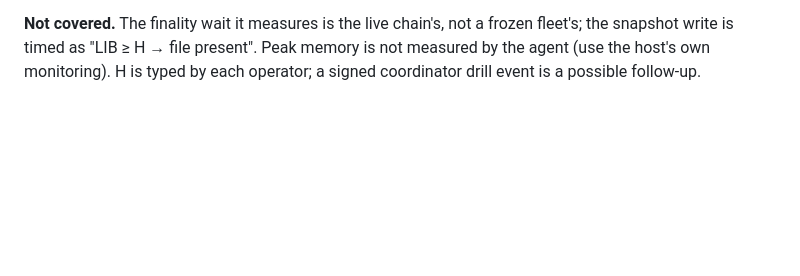
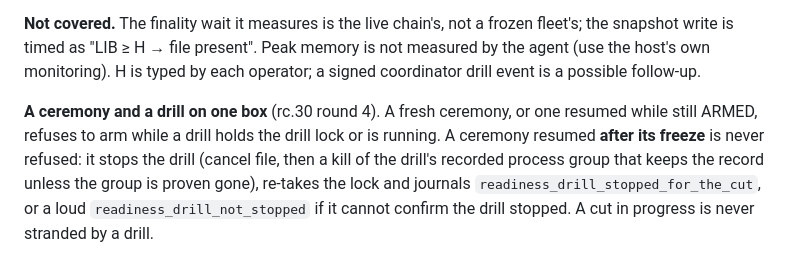
Before and after one commit to paulgnz/pulse-cutover, a Markdown page: docs/DESIGN.md, the part around the change. GitHub-like rendering; blank space fills up the shorter version.

Commit message:
merge r30/fix4d; docs: shadow proof part 4 (producer binding), ceremony stops a drill after its freeze

```diff
--- a/docs/DESIGN.md
+++ b/docs/DESIGN.md
@@ -552,3 +552,9 @@ bundles `drill-latest.json`.
 **Not covered.** The finality wait it measures is the live chain's, not a frozen fleet's; the snapshot write is
 timed as "LIB ≥ H → file present". Peak memory is not measured by the agent (use the host's own monitoring). H is
 typed by each operator; a signed coordinator drill event is a possible follow-up.
+
+**A ceremony and a drill on one box** (rc.30 round 4). A fresh ceremony, or one resumed while still ARMED, refuses to
+arm while a drill holds the drill lock or is running. A ceremony resumed **after its freeze** is never refused: it
+stops the drill (cancel file, then a kill of the drill's recorded process group that keeps the record unless the group
+is proven gone), re-takes the lock and journals `readiness_drill_stopped_for_the_cut`, or a loud
+`readiness_drill_not_stopped` if it cannot confirm the drill stopped. A cut in progress is never stranded by a drill.
```
Also changed, not shown: docs/DESIGN-shadow.md (+9 -3 lines).
